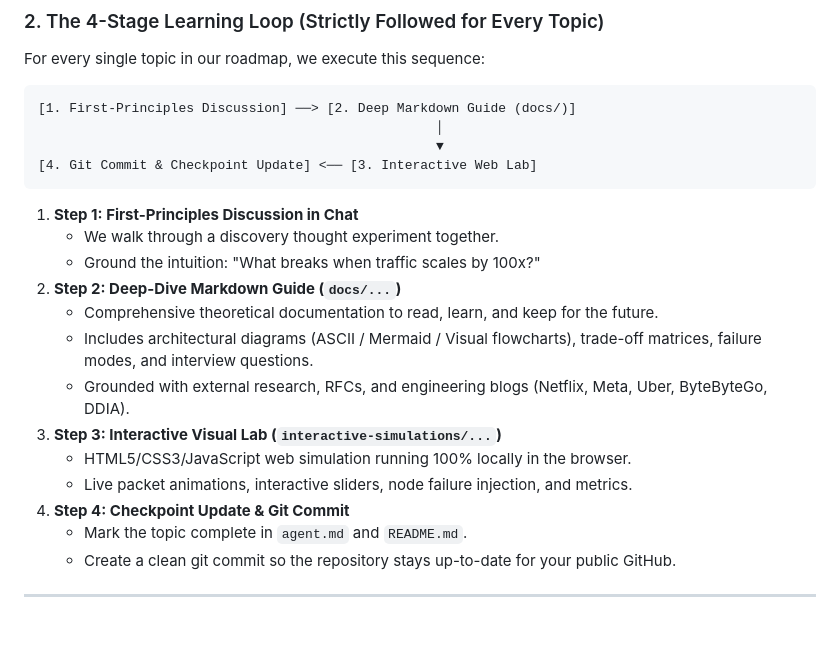
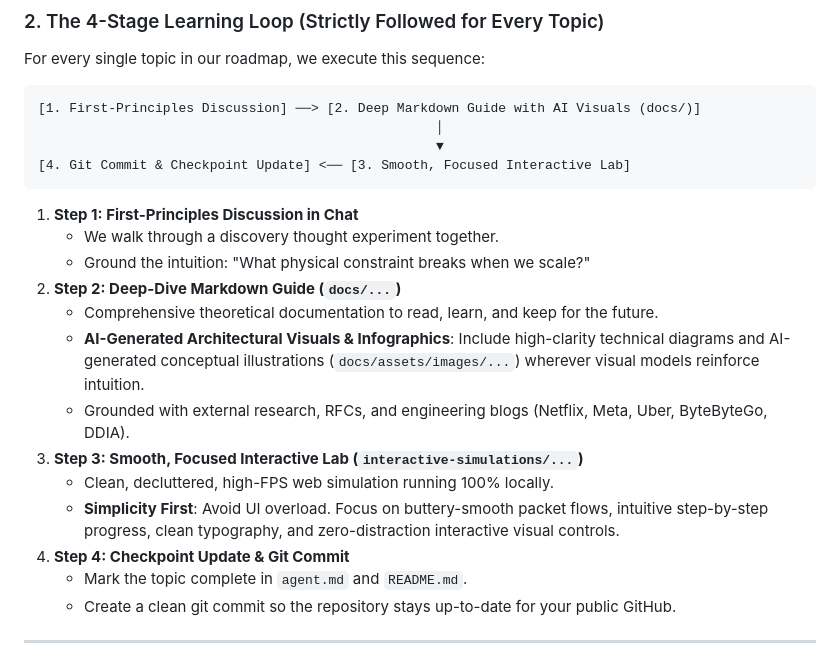
Before and after one commit to HamzaDevv/System_Design, a Markdown page: agent.md, the part around the change. GitHub-like rendering; blank space fills up the shorter version.

````diff
--- a/agent.md
+++ b/agent.md
@@ -16,22 +16,22 @@ We do not treat system design as a trivia contest of buzzwords. We approach ever
 For every single topic in our roadmap, we execute this sequence:
 
 ```
-[1. First-Principles Discussion] ──> [2. Deep Markdown Guide (docs/)]
+[1. First-Principles Discussion] ──> [2. Deep Markdown Guide with AI Visuals (docs/)]
                                                    │
                                                    ▼
-[4. Git Commit & Checkpoint Update] <── [3. Interactive Web Lab]
+[4. Git Commit & Checkpoint Update] <── [3. Smooth, Focused Interactive Lab]
 ```
 
 1. **Step 1: First-Principles Discussion in Chat**
    - We walk through a discovery thought experiment together.
-   - Ground the intuition: "What breaks when traffic scales by 100x?"
+   - Ground the intuition: "What physical constraint breaks when we scale?"
 2. **Step 2: Deep-Dive Markdown Guide (`docs/...`)**
    - Comprehensive theoretical documentation to read, learn, and keep for the future.
-   - Includes architectural diagrams (ASCII / Mermaid / Visual flowcharts), trade-off matrices, failure modes, and interview questions.
+   - **AI-Generated Architectural Visuals & Infographics**: Include high-clarity technical diagrams and AI-generated conceptual illustrations (`docs/assets/images/...`) wherever visual models reinforce intuition.
    - Grounded with external research, RFCs, and engineering blogs (Netflix, Meta, Uber, ByteByteGo, DDIA).
-3. **Step 3: Interactive Visual Lab (`interactive-simulations/...`)**
-   - HTML5/CSS3/JavaScript web simulation running 100% locally in the browser.
-   - Live packet animations, interactive sliders, node failure injection, and metrics.
+3. **Step 3: Smooth, Focused Interactive Lab (`interactive-simulations/...`)**
+   - Clean, decluttered, high-FPS web simulation running 100% locally.
+   - **Simplicity First**: Avoid UI overload. Focus on buttery-smooth packet flows, intuitive step-by-step progress, clean typography, and zero-distraction interactive visual controls.
 4. **Step 4: Checkpoint Update & Git Commit**
    - Mark the topic complete in `agent.md` and `README.md`.
    - Create a clean git commit so the repository stays up-to-date for your public GitHub.
````
Also changed, not shown: docs/00-foundations/01-request-response-lifecycle.md (+2 -0 lines), docs/assets/images/request-response-lifecycle.jpg (added), 1 other file.
